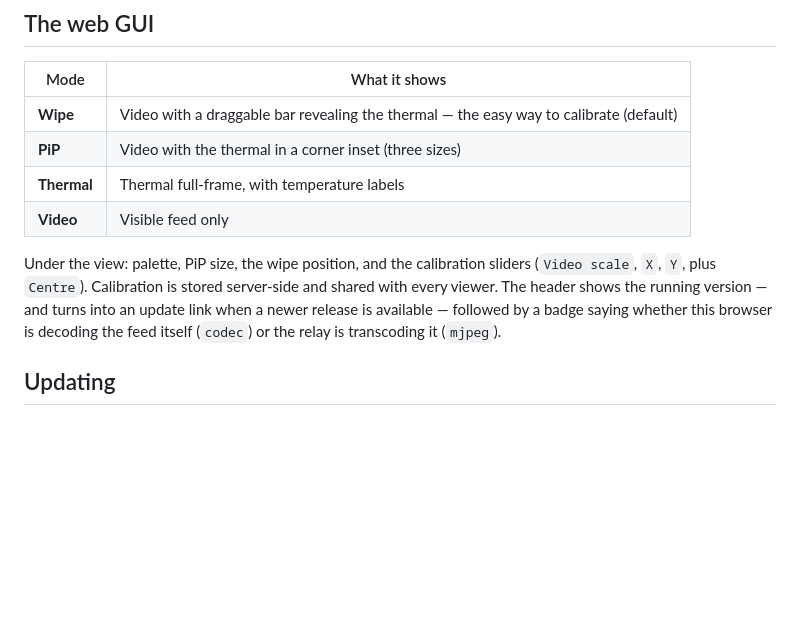
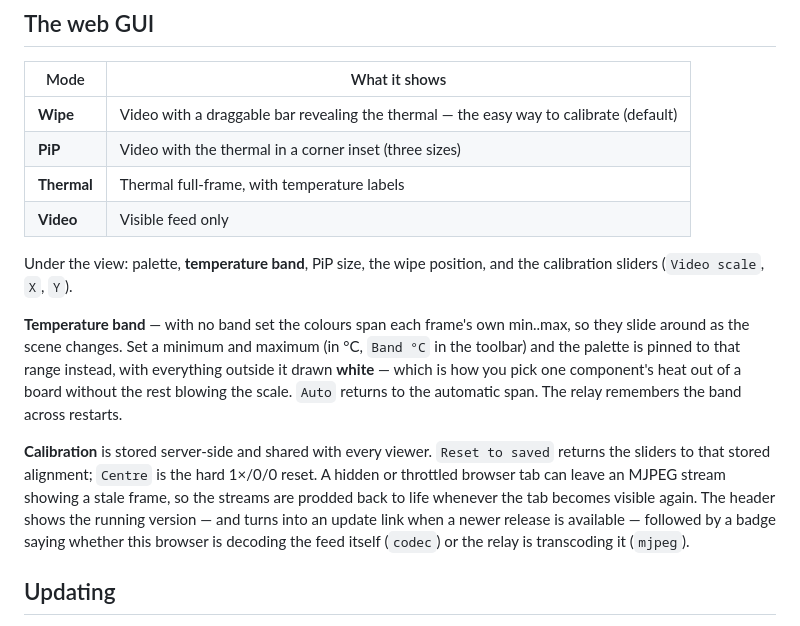
Before and after one commit to flip555/qianli-supercam, a Markdown page: README.md, the part around the change. GitHub-like rendering; blank space fills up the shorter version.

Commit message:
README: document the temperature band and the calibration reset options

```diff
--- a/README.md
+++ b/README.md
@@ -87,9 +87,20 @@ with its own name, which is how the relay identifies it.
 | **Thermal** | Thermal full-frame, with temperature labels |
 | **Video** | Visible feed only |
 
-Under the view: palette, PiP size, the wipe position, and the calibration sliders
-(`Video scale`, `X`, `Y`, plus `Centre`). Calibration is stored server-side and
-shared with every viewer. The header shows the running version — and turns into an
+Under the view: palette, **temperature band**, PiP size, the wipe position, and the
+calibration sliders (`Video scale`, `X`, `Y`).
+
+**Temperature band** — with no band set the colours span each frame's own min..max,
+so they slide around as the scene changes. Set a minimum and maximum (in °C, `Band °C`
+in the toolbar) and the palette is pinned to that range instead, with everything
+outside it drawn **white** — which is how you pick one component's heat out of a
+board without the rest blowing the scale. `Auto` returns to the automatic span. The
+relay remembers the band across restarts.
+
+**Calibration** is stored server-side and shared with every viewer. `Reset to saved`
+returns the sliders to that stored alignment; `Centre` is the hard 1×/0/0 reset. A
+hidden or throttled browser tab can leave an MJPEG stream showing a stale frame, so
+the streams are prodded back to life whenever the tab becomes visible again. The header shows the running version — and turns into an
 update link when a newer release is available — followed by a badge saying whether
 this browser is decoding the feed itself (`codec`) or the relay is transcoding it
 (`mjpeg`).
```
